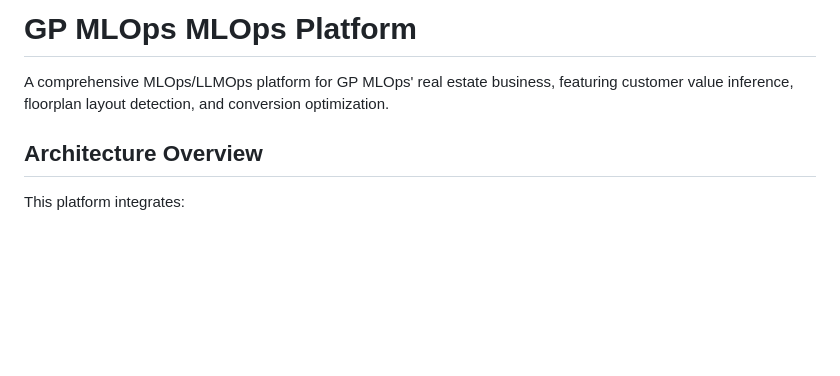
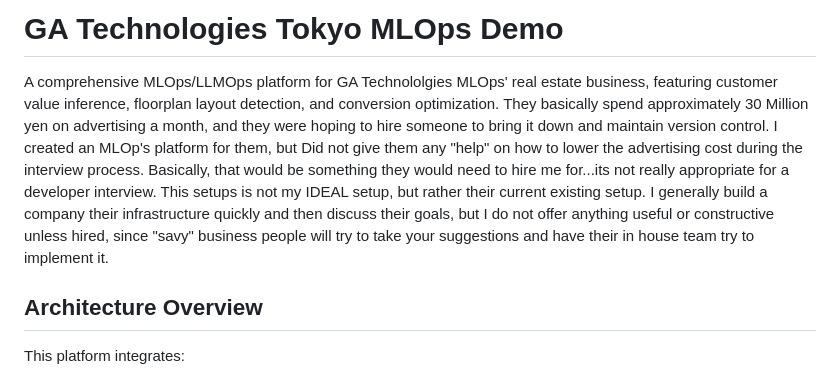
Before and after one commit to gmkdigitalmedia/GA-Technologies-Tokyo-MLOps, a Markdown page: README.md, the part around the change printed below. Rendered like a GitHub page; blank space fills up the shorter version.

```diff
--- a/README.md
+++ b/README.md
@@ -1,6 +1,9 @@
-# GP MLOps MLOps Platform
-
-A comprehensive MLOps/LLMOps platform for GP MLOps' real estate business, featuring customer value inference, floorplan layout detection, and conversion optimization.
+# GA Technologies Tokyo MLOps Demo
+A comprehensive MLOps/LLMOps platform for GA Technololgies MLOps' real estate business, featuring customer value inference, floorplan layout detection, and conversion optimization.
+They basically spend approximately 30 Million yen on advertising a month, and they were hoping to hire someone to bring it down and maintain version control.  I created an MLOp's platform for them, but
+Did not give them any "help" on how to lower the advertising cost during the interview process.  Basically, that would be something they would need to hire me for...its not really appropriate for a
+developer interview.  This setups is not my IDEAL setup, but rather their current existing setup.  I generally build a company their infrastructure quickly and then discuss their goals, but I do not offer
+anything useful or constructive unless hired, since "savy" business people will try to take your suggestions and have their in house team try to implement it.
 
 ## Architecture Overview
 
```
Also changed, not shown: other parts of README.md (+1 -0 lines).
